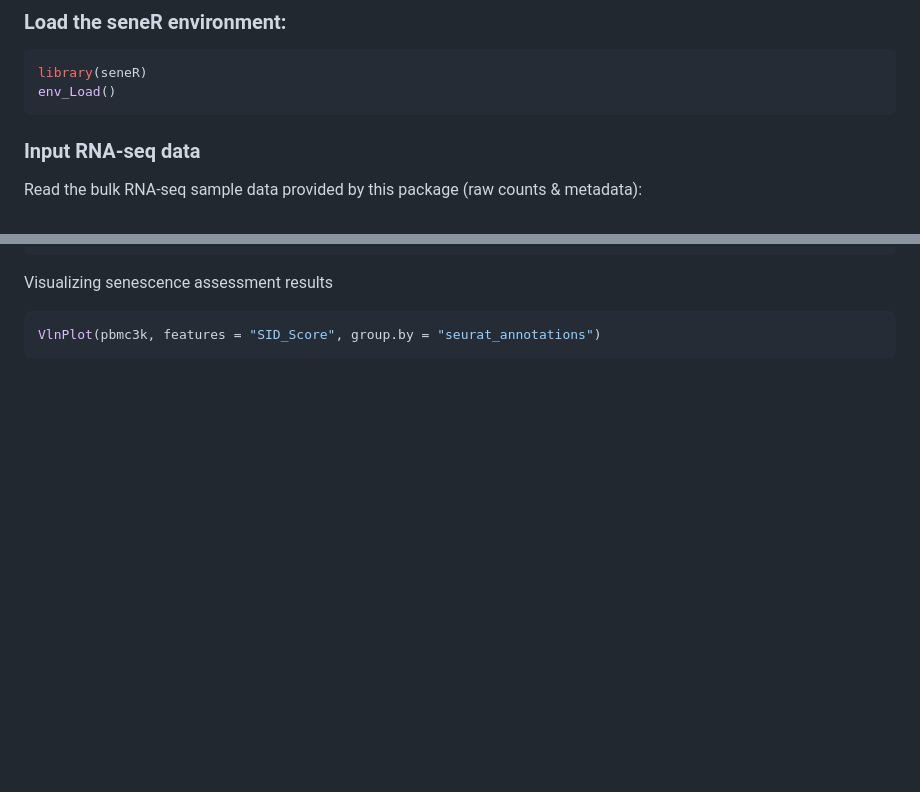
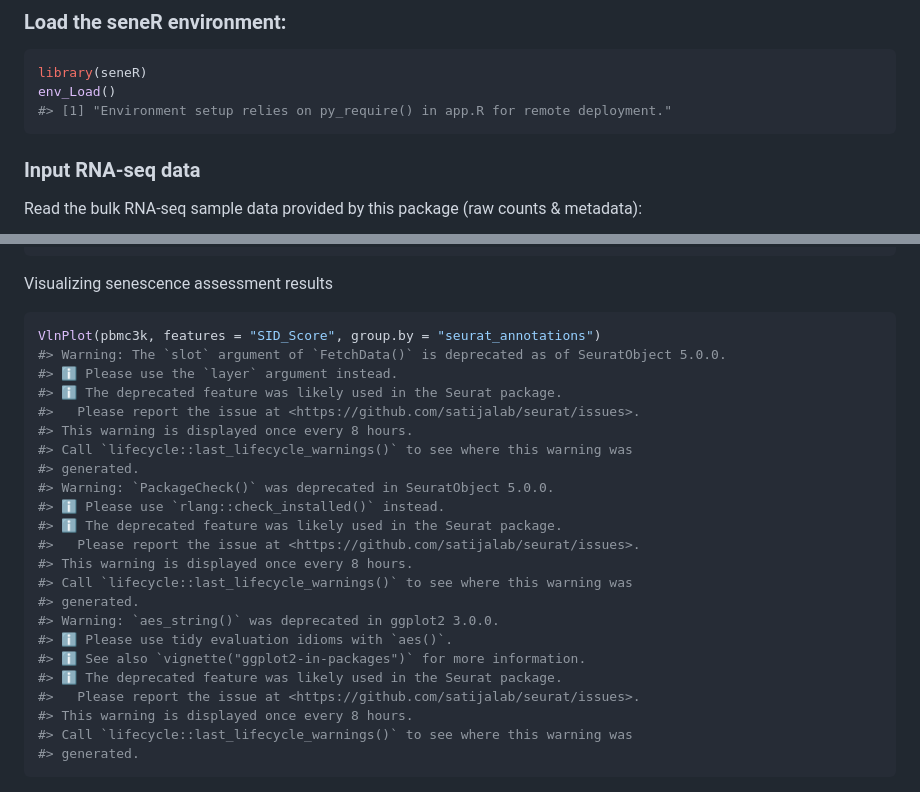
Before and after one commit to dr-yi-zhang/seneR, a Markdown page: README.md, 2 parts joined by grey strips. Rendered like a GitHub page; blank space fills up the shorter version.

````diff
--- a/README.md
+++ b/README.md
@@ -38,6 +38,7 @@ devtools::install_github("dr-yi-zhang/seneR")
 ``` r
 library(seneR)
 env_Load()
+#> [1] "Environment setup relies on py_require() in app.R for remote deployment."
 ```
 
 ### Input RNA-seq data
@@ -187,6 +202,28 @@ Visualizing senescence assessment results
 
 ``` r
 VlnPlot(pbmc3k, features = "SID_Score", group.by = "seurat_annotations")
+#> Warning: The `slot` argument of `FetchData()` is deprecated as of SeuratObject 5.0.0.
+#> ℹ Please use the `layer` argument instead.
+#> ℹ The deprecated feature was likely used in the Seurat package.
+#>   Please report the issue at <https://github.com/satijalab/seurat/issues>.
+#> This warning is displayed once every 8 hours.
+#> Call `lifecycle::last_lifecycle_warnings()` to see where this warning was
+#> generated.
+#> Warning: `PackageCheck()` was deprecated in SeuratObject 5.0.0.
+#> ℹ Please use `rlang::check_installed()` instead.
+#> ℹ The deprecated feature was likely used in the Seurat package.
+#>   Please report the issue at <https://github.com/satijalab/seurat/issues>.
+#> This warning is displayed once every 8 hours.
+#> Call `lifecycle::last_lifecycle_warnings()` to see where this warning was
+#> generated.
+#> Warning: `aes_string()` was deprecated in ggplot2 3.0.0.
+#> ℹ Please use tidy evaluation idioms with `aes()`.
+#> ℹ See also `vignette("ggplot2-in-packages")` for more information.
+#> ℹ The deprecated feature was likely used in the Seurat package.
+#>   Please report the issue at <https://github.com/satijalab/seurat/issues>.
+#> This warning is displayed once every 8 hours.
+#> Call `lifecycle::last_lifecycle_warnings()` to see where this warning was
+#> generated.
 ```
 
 <img src="man/figures/README-unnamed-chunk-9-1.png" width="75%" />
````
Also changed, not shown: other parts of README.md (+16 -2 lines), man/figures/README-unnamed-chunk-4-1.png, man/figures/README-unnamed-chunk-6-1.png, 1 other file.
